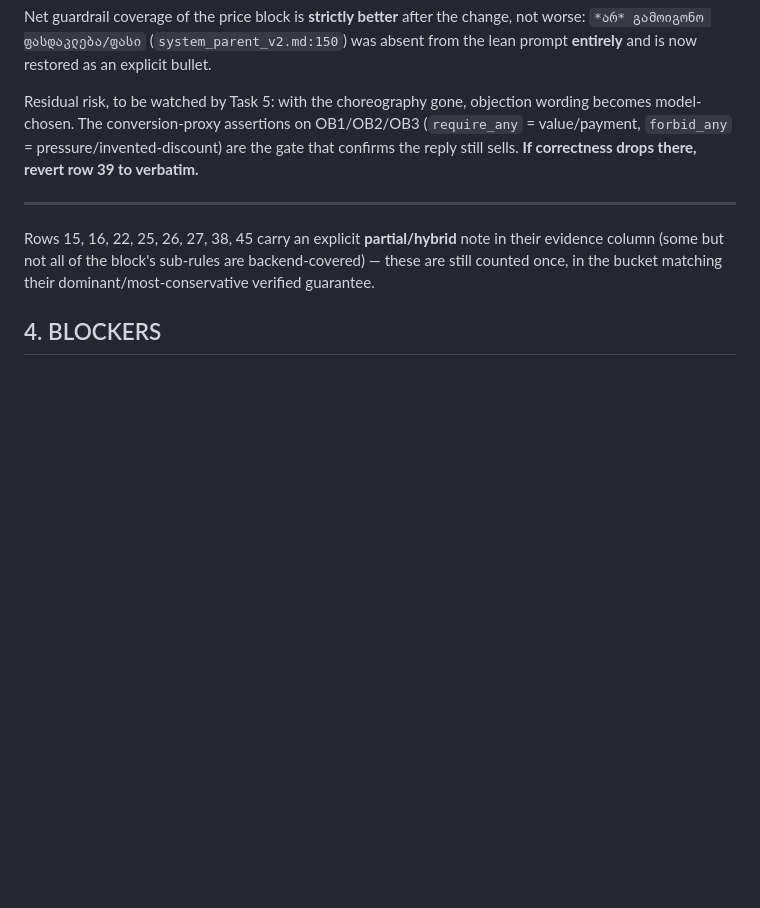
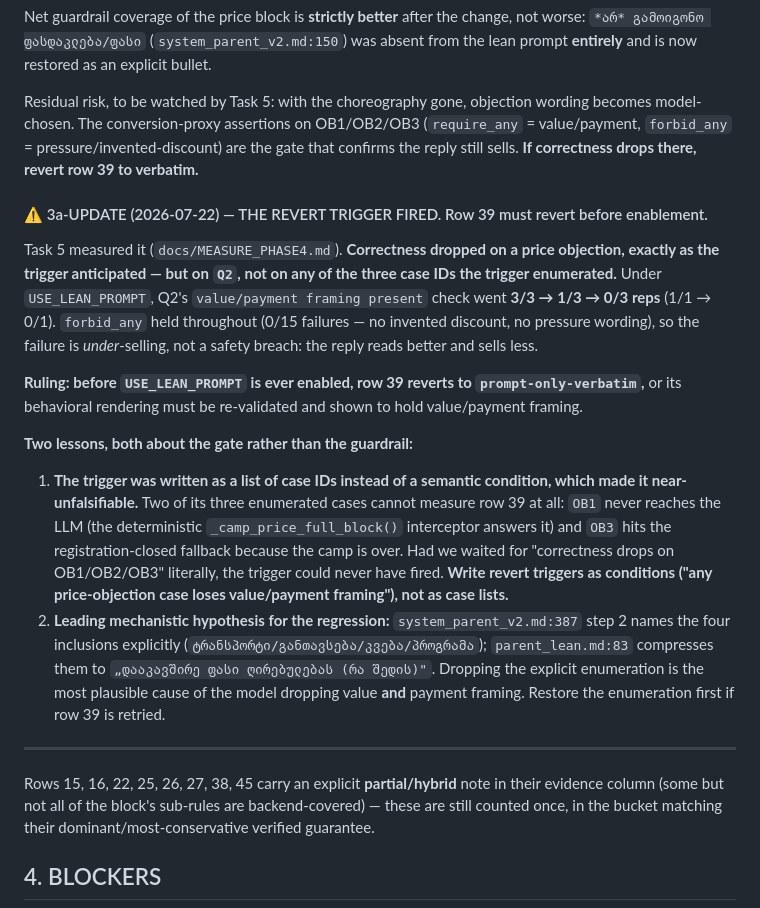
Before and after one commit to nikolozGobejiShvili/sityvis-akademia-ai-agent, a Markdown page: docs/PHASE4_GUARDRAIL_MAP_2026_07_21.md, the part around the change. Drawn GitHub-style; blank space fills up the shorter version.

Commit message:
docs(phase4): record that row 39's revert trigger fired + correct the evals attestation
Final whole-branch review found two documentation defects. No code change.

1. Guardrail map §3a: the row-39 revert trigger FIRED in substance. Q2's
   value/payment framing regressed 3/3 -> 0/3 reps under USE_LEAN_PROMPT
   (forbid_any held; the reply under-sells rather than being unsafe). Row 39
   must revert to prompt-only-verbatim before USE_LEAN_PROMPT is enabled.
   Also records why the trigger nearly failed to fire: it enumerated case IDs
   (OB1/OB2/OB3) instead of a semantic condition, and two of those three
   cannot measure row 39 at all — OB1 never reaches the LLM, OB3 hits the
   registration-closed fallback. Write triggers as conditions, not case lists.
   Notes the dropped ტრანსპორტი/განთავსება/კვება/პროგრამა enumeration as the
   leading mechanistic hypothesis for the regression.

2. MEASURE_PHASE4 §7 claimed no file under evals/ was modified. False:
   evals/phase1_baseline.json was regenerated mid-pass (generated_at
   2026-07-21T23:46:34, written by phase1_report.py:322). Delta is
   timestamp-only — the objection 7->8 count predates Phase 4 via
   cases.py@81e02fb. The protected evals/baseline.json is untouched
   (md5 93973fcd, untracked, never committed).

Co-Authored-By: Claude Opus 4.8 (1M context) <noreply@anthropic.com>

```diff
--- a/docs/PHASE4_GUARDRAIL_MAP_2026_07_21.md
+++ b/docs/PHASE4_GUARDRAIL_MAP_2026_07_21.md
@@ -145,6 +145,35 @@ becomes model-chosen. The conversion-proxy assertions on OB1/OB2/OB3
 that confirms the reply still sells. **If correctness drops there, revert row 39 to
 verbatim.**
 
+#### ⚠️ 3a-UPDATE (2026-07-22) — THE REVERT TRIGGER FIRED. Row 39 must revert before enablement.
+
+Task 5 measured it (`docs/MEASURE_PHASE4.md`). **Correctness dropped on a price
+objection, exactly as the trigger anticipated — but on `Q2`, not on any of the three
+case IDs the trigger enumerated.** Under `USE_LEAN_PROMPT`, Q2's
+`value/payment framing present` check went **3/3 → 1/3 → 0/3 reps** (1/1 → 0/1).
+`forbid_any` held throughout (0/15 failures — no invented discount, no pressure wording),
+so the failure is *under*-selling, not a safety breach: the reply reads better and sells
+less.
+
+**Ruling: before `USE_LEAN_PROMPT` is ever enabled, row 39 reverts to
+`prompt-only-verbatim`,** or its behavioral rendering must be re-validated and shown to
+hold value/payment framing.
+
+**Two lessons, both about the gate rather than the guardrail:**
+
+1. **The trigger was written as a list of case IDs instead of a semantic condition, which
+   made it near-unfalsifiable.** Two of its three enumerated cases cannot measure row 39
+   at all: `OB1` never reaches the LLM (the deterministic `_camp_price_full_block()`
+   interceptor answers it) and `OB3` hits the registration-closed fallback because the
+   camp is over. Had we waited for "correctness drops on OB1/OB2/OB3" literally, the
+   trigger could never have fired. **Write revert triggers as conditions
+   ("any price-objection case loses value/payment framing"), not as case lists.**
+2. **Leading mechanistic hypothesis for the regression:** `system_parent_v2.md:387`
+   step 2 names the four inclusions explicitly (`ტრანსპორტი/განთავსება/კვება/პროგრამა`);
+   `parent_lean.md:83` compresses them to `„დააკავშირე ფასი ღირებულებას (რა შედის)"`.
+   Dropping the explicit enumeration is the most plausible cause of the model dropping
+   value **and** payment framing. Restore the enumeration first if row 39 is retried.
+
 ---
 
 Rows 15, 16, 22, 25, 26, 27, 38, 45 carry an explicit **partial/hybrid** note in their
```
Also changed, not shown: docs/MEASURE_PHASE4.md (+14 -2 lines).
